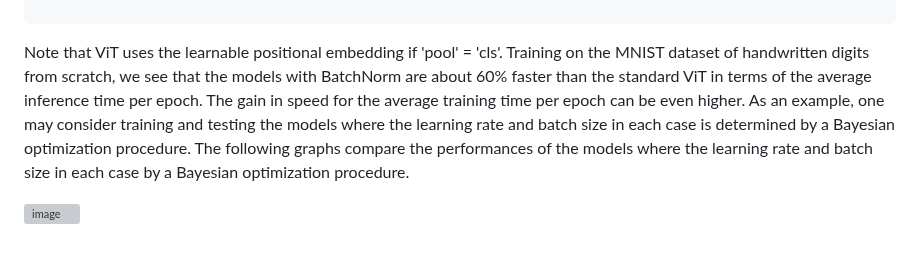
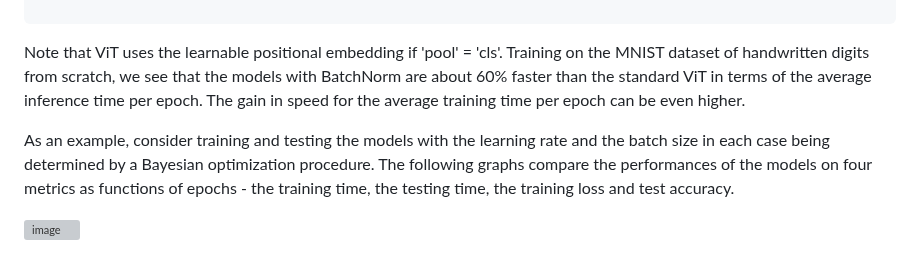
Before and after one commit to anindyahepth/BatchNorm_in_Transformers_CV, a Markdown page: README.md, the part around one of its changes. GitHub-like rendering; grey boxes are pictures that could not be loaded.

```diff
--- a/README.md
+++ b/README.md
@@ -79,12 +79,12 @@ ViTBN(image_size = 28,
 Note that ViT uses the learnable positional embedding if 'pool' = 'cls'.
 Training on the MNIST dataset of handwritten digits from scratch, we see that the models with BatchNorm are
 about 60% faster than the standard ViT in terms of the average inference time per epoch.
-The gain in speed for the average training time per epoch can be even higher. As an example, one may consider
-training and testing the models where the learning rate and batch size in each case is determined by a Bayesian optimization
-procedure.
-The following graphs compare
-the performances of the models where the learning rate and batch size in each case by a Bayesian optimization
-procedure.
+The gain in speed for the average training time per epoch can be even higher.
+
+As an example, consider training and testing the models with the learning rate and the batch size in
+each case being determined by a Bayesian optimization procedure. The following graphs compare
+the performances of the models on four metrics as functions of epochs - the training time, the testing time,
+the training loss and test accuracy.
 
 ![image](https://github.com/user-attachments/assets/ea3ae9fa-bd91-44c8-a0a2-3807953c8a00)
 
```
Also changed, not shown: other parts of README.md (+2 -11 lines).
